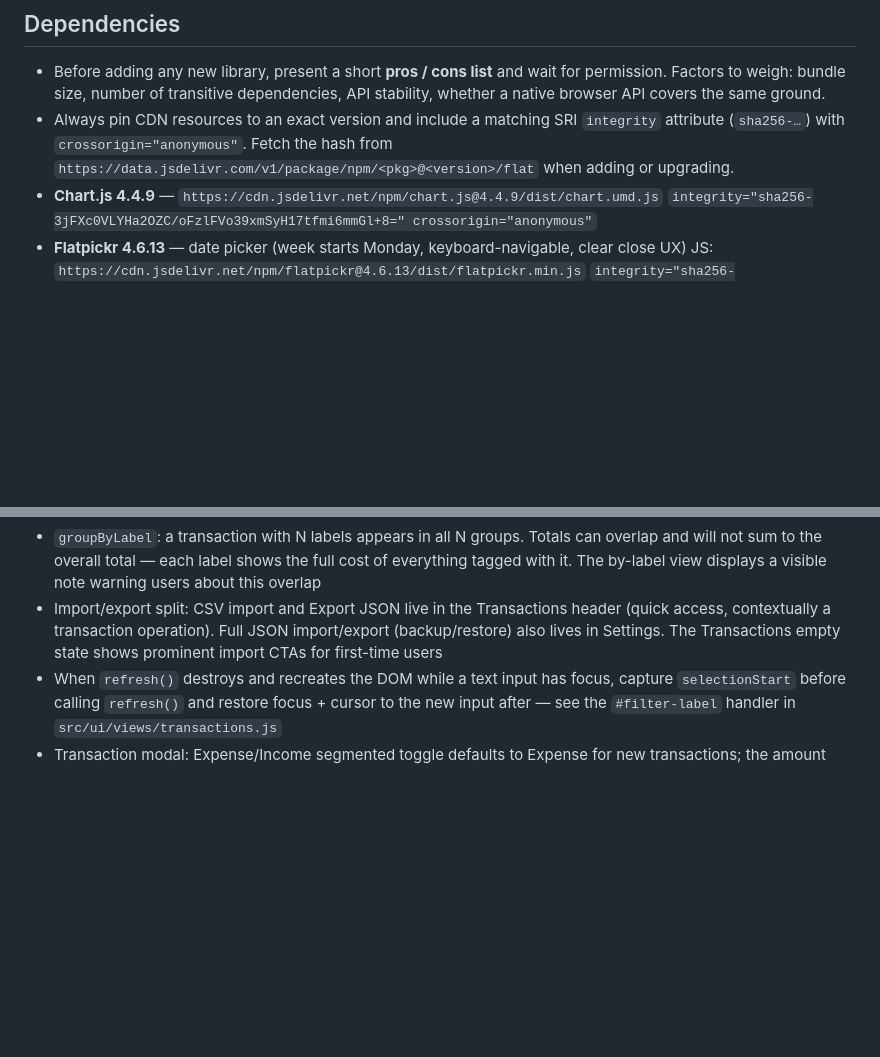
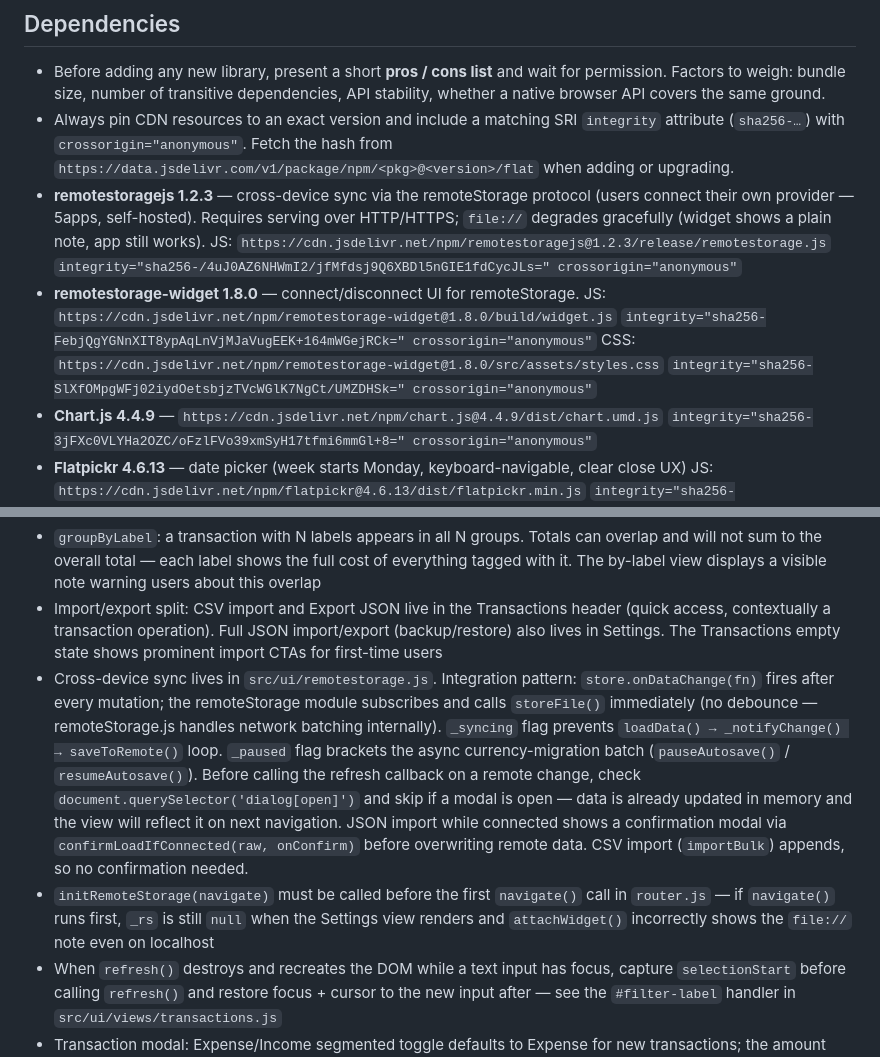
Before and after one commit to a-cristi/spendwich, a Markdown page: CLAUDE.md, 2 parts joined by grey strips. Drawn GitHub-style; blank space fills up the shorter version.

Commit message:
chore: document remoteStorage integration in CLAUDE.md
Co-Authored-By: Claude Sonnet 4.6 <noreply@anthropic.com>

```diff
--- a/CLAUDE.md
+++ b/CLAUDE.md
@@ -25,6 +25,14 @@
 
 - Before adding any new library, present a short **pros / cons list** and wait for permission. Factors to weigh: bundle size, number of transitive dependencies, API stability, whether a native browser API covers the same ground.
 - Always pin CDN resources to an exact version and include a matching SRI `integrity` attribute (`sha256-…`) with `crossorigin="anonymous"`. Fetch the hash from `https://data.jsdelivr.com/v1/package/npm/<pkg>@<version>/flat` when adding or upgrading.
+- **remotestoragejs 1.2.3** — cross-device sync via the remoteStorage protocol (users connect their own provider — 5apps, self-hosted). Requires serving over HTTP/HTTPS; `file://` degrades gracefully (widget shows a plain note, app still works).
+  JS: `https://cdn.jsdelivr.net/npm/remotestoragejs@1.2.3/release/remotestorage.js`
+  `integrity="sha256-/4uJ0AZ6NHWmI2/jfMfdsj9Q6XBDl5nGIE1fdCycJLs=" crossorigin="anonymous"`
+- **remotestorage-widget 1.8.0** — connect/disconnect UI for remoteStorage.
+  JS: `https://cdn.jsdelivr.net/npm/remotestorage-widget@1.8.0/build/widget.js`
+  `integrity="sha256-FebjQgYGNnXIT8ypAqLnVjMJaVugEEK+164mWGejRCk=" crossorigin="anonymous"`
+  CSS: `https://cdn.jsdelivr.net/npm/remotestorage-widget@1.8.0/src/assets/styles.css`
+  `integrity="sha256-SlXfOMpgWFj02iydOetsbjzTVcWGlK7NgCt/UMZDHSk=" crossorigin="anonymous"`
 - **Chart.js 4.4.9** — `https://cdn.jsdelivr.net/npm/chart.js@4.4.9/dist/chart.umd.js`
   `integrity="sha256-3jFXc0VLYHa2OZC/oFzlFVo39xmSyH17tfmi6mmGl+8=" crossorigin="anonymous"`
 - **Flatpickr 4.6.13** — date picker (week starts Monday, keyboard-navigable, clear close UX)
@@ -49,6 +57,8 @@
 - `expandAndFilter` matches `labelPattern` against **label names** (not IDs). Always pass `labels: data.labels` in the options object when a labelPattern may be used
 - `groupByLabel`: a transaction with N labels appears in all N groups. Totals can overlap and will not sum to the overall total — each label shows the full cost of everything tagged with it. The by-label view displays a visible note warning users about this overlap
 - Import/export split: CSV import and Export JSON live in the Transactions header (quick access, contextually a transaction operation). Full JSON import/export (backup/restore) also lives in Settings. The Transactions empty state shows prominent import CTAs for first-time users
+- Cross-device sync lives in `src/ui/remotestorage.js`. Integration pattern: `store.onDataChange(fn)` fires after every mutation; the remoteStorage module subscribes and calls `storeFile()` immediately (no debounce — remoteStorage.js handles network batching internally). `_syncing` flag prevents `loadData() → _notifyChange() → saveToRemote()` loop. `_paused` flag brackets the async currency-migration batch (`pauseAutosave()` / `resumeAutosave()`). Before calling the refresh callback on a remote change, check `document.querySelector('dialog[open]')` and skip if a modal is open — data is already updated in memory and the view will reflect it on next navigation. JSON import while connected shows a confirmation modal via `confirmLoadIfConnected(raw, onConfirm)` before overwriting remote data. CSV import (`importBulk`) appends, so no confirmation needed.
+- `initRemoteStorage(navigate)` must be called before the first `navigate()` call in `router.js` — if `navigate()` runs first, `_rs` is still `null` when the Settings view renders and `attachWidget()` incorrectly shows the `file://` note even on localhost
 - When `refresh()` destroys and recreates the DOM while a text input has focus, capture `selectionStart` before calling `refresh()` and restore focus + cursor to the new input after — see the `#filter-label` handler in `src/ui/views/transactions.js`
 - Transaction modal: Expense/Income segmented toggle defaults to Expense for new transactions; the amount field always shows an absolute value. Typing a negative number auto-flips the toggle and strips the sign. On save, the sign is applied: `isExpense ? -Math.abs(absAmt) : Math.abs(absAmt)`. The active Expense button uses `.btn-expense` (red) and the active Income button uses `.btn-income` (green) — never use `.btn-primary` for this toggle
 - `openTxModal` accepts an optional `saveOverride(fields)` callback. When provided it replaces the default `addTransaction`/`updateTransaction` call while keeping toast/close/refresh unchanged. Used by the recurring scope dialog to route saves to `overrideOccurrence` or `splitSeries`
```
